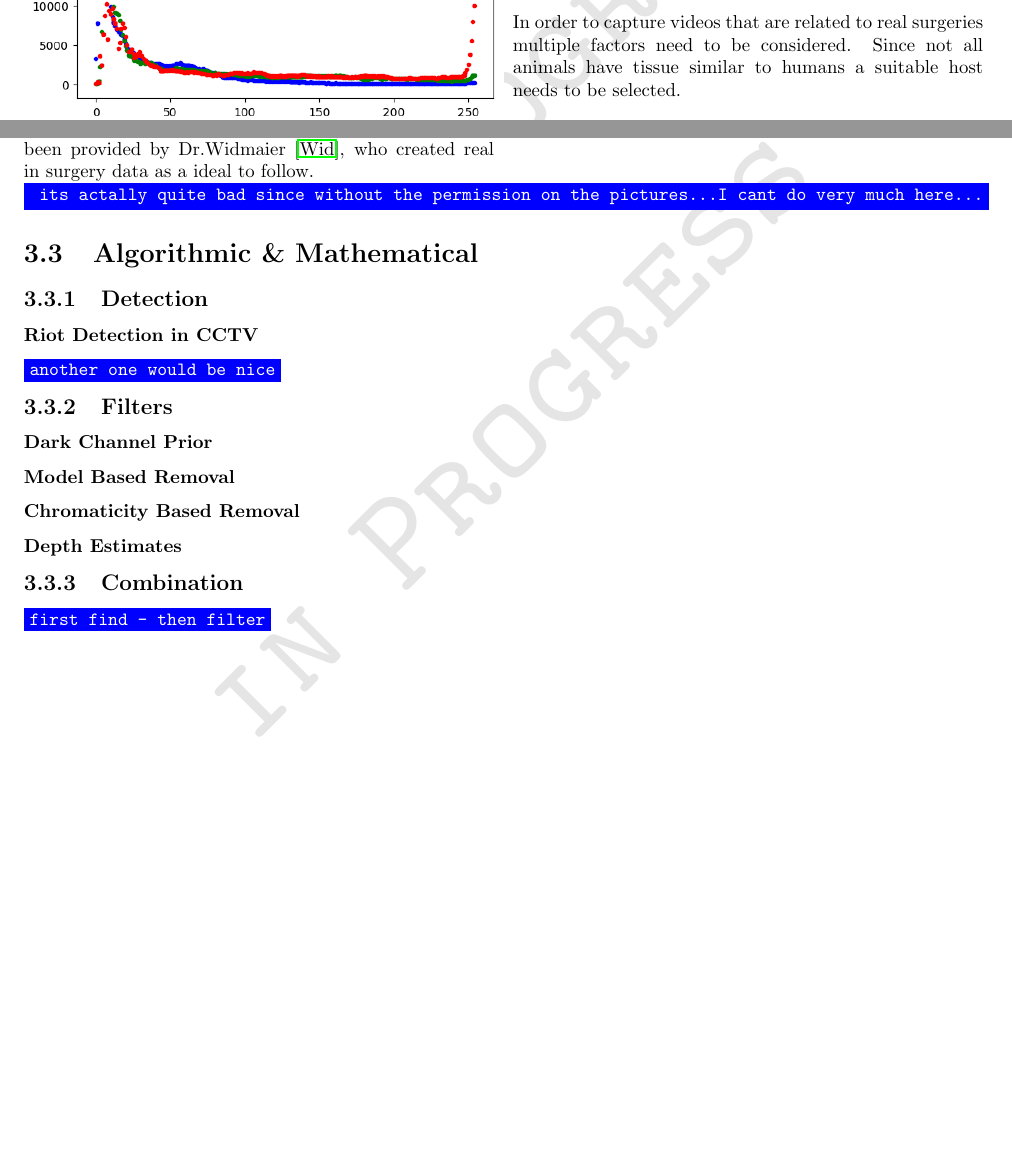
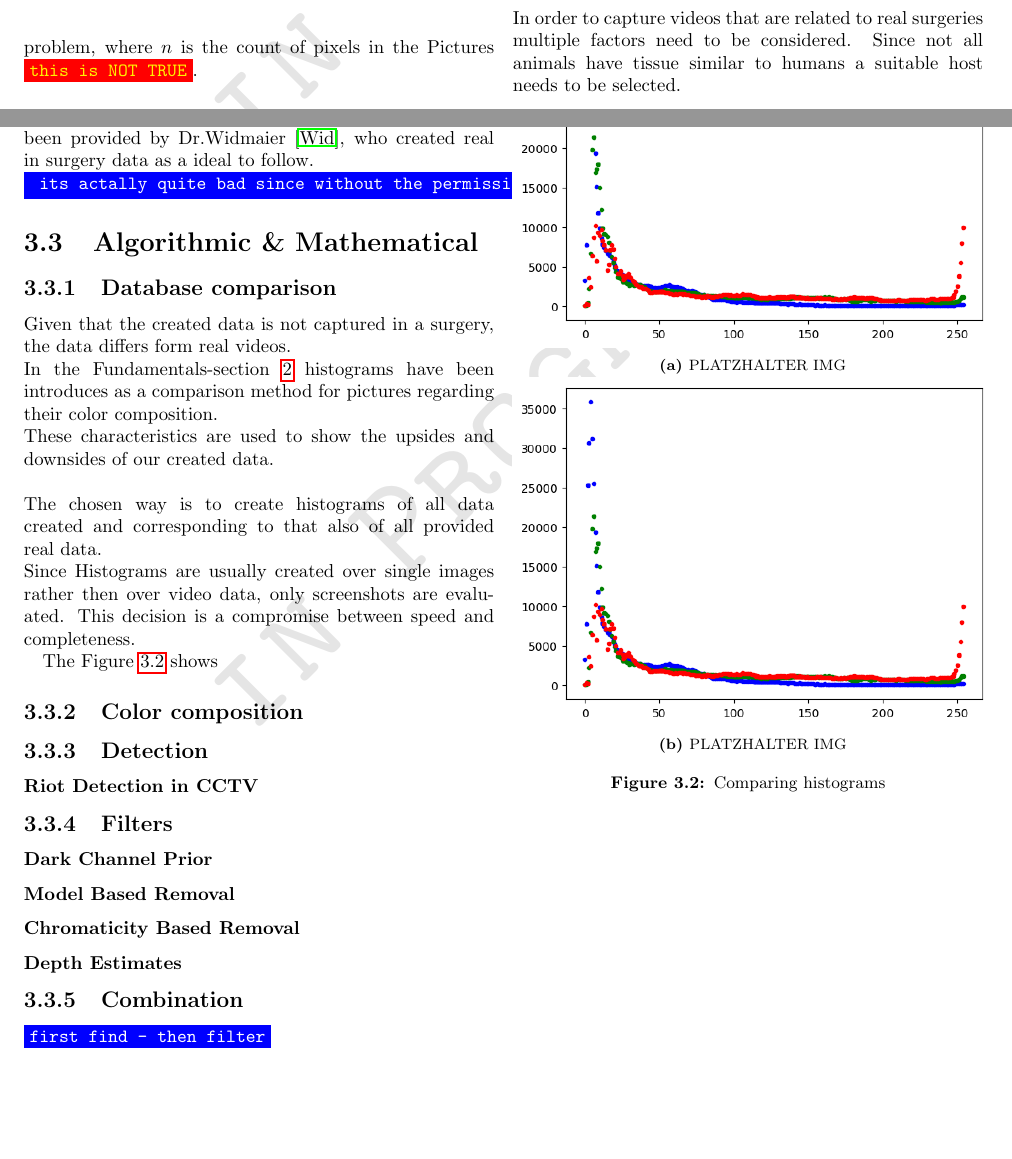
Before and after one commit to fernbedienung1/Endomages, a LaTeX thesis (papers/thesis/thesis.tex, which reads papers/thesis/chapters/fundamentals.tex, papers/thesis/chapters/methodic.tex): two parts of pages 8 and 13 of 21, joined at a grey line, cut so that both start at the same text, the shorter picture padded with empty space. Compiled offline with pdfLaTeX.

Commit message:
progress on thesis Fundamentals got some MATH

```diff
--- a/papers/thesis/chapters/fundamentals.tex
+++ b/papers/thesis/chapters/fundamentals.tex
@@ -113,3 +117,4 @@
+        problem, where $ n $ is the count of pixels in the Pictures \fuck{this is NOT TRUE}.\\
 
     \paragraph{Contrast Based \\}
         Contrast can not only be used to describe images, but also as a tunable characteristic to improve certain properties of a image.
--- a/papers/thesis/chapters/methodic.tex
+++ b/papers/thesis/chapters/methodic.tex
@@ -191,10 +191,33 @@
 %% MATH
 %%%%%%%%%%%%%%%%%%%%%%%%%%%%%%%%%%%%%%%%%%%%%%%%%%%%%%%%%%%%%%%%%%%%%%%%%%%%%%%
 \section{Algorithmic \& Mathematical}
+    \subsection{Database comparison}
+        Given that the created data is not captured in a surgery, the data differs form real videos.\\
+        In the Fundamentals-section \ref{sec:Fundamentals} histograms have been introduces as a comparison method for pictures regarding their color composition.\\
+        These characteristics are used to show the upsides and downsides of our created data.\\
+        \newline
+        The chosen way is to create histograms of all data created and corresponding to that also of all provided real data.\\
+        Since Histograms are usually created over single images rather then over video data, only screenshots are evaluated. This decision is a compromise between speed and completeness.
+
+        \begin{figure}[h]
+            \begin{subfigure}[h]{0.5\textwidth}
+                \includegraphics[width=\textwidth]{pics/eval/example_hist_0.png}
+                \caption{ PLATZHALTER IMG}
+            \end{subfigure}
+            ~
+            \begin{subfigure}[h]{0.5\textwidth}
+                \includegraphics[width=\textwidth]{pics/eval/example_hist_0.png}
+                \caption{ PLATZHALTER IMG}
+            \end{subfigure}
+            \caption{Comparing histograms}
+            \label{fig:comparingHists}
+        \end{figure}
+
+        The Figure \ref{fig:comparingHists} shows
+        \subsection{Color composition}
 
 	\subsection{Detection}
 		\subsubsection{Riot Detection in CCTV}
-        \subsubsection{\cmt{another one would be nice}}
 	\subsection{Filters}
 		\subsubsection{Dark Channel Prior}
 		\subsubsection{Model Based Removal}
```
Also changed, not shown: papers/thesis/thesis.tex (+0 -4 lines), papers/thesis/chapters/fundamentals.tex (8 more changed lines), 1 other file.
